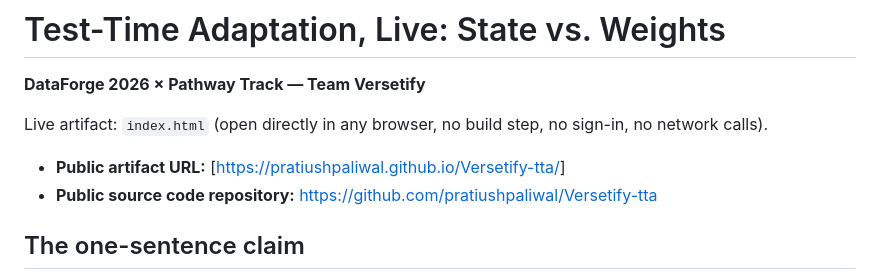
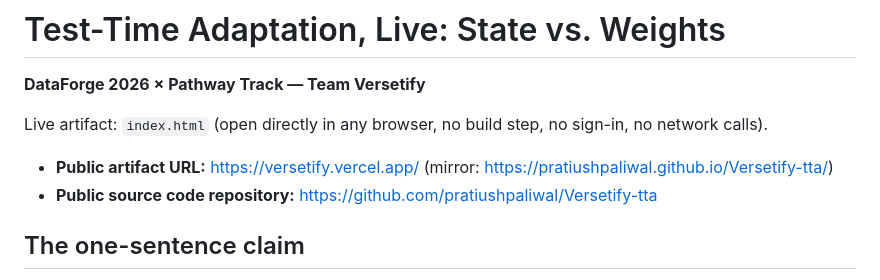
Before and after one commit to pratiushpaliwal/Versetify-tta, a Markdown page: README.md, the part around the change. Drawn GitHub-style.

Commit message:
Update README.md
Updated public artifact URL with mirror link.

```diff
--- a/README.md
+++ b/README.md
@@ -3,7 +3,7 @@
 
 Live artifact: `index.html` (open directly in any browser, no build step, no sign-in, no network calls).
 
-- **Public artifact URL:** [[https://pratiushpaliwal.github.io/Versetify-tta/](https://versetify.vercel.app/)]
+- **Public artifact URL:** https://versetify.vercel.app/ (mirror: https://pratiushpaliwal.github.io/Versetify-tta/)
 - **Public source code repository:** https://github.com/pratiushpaliwal/Versetify-tta
 
 ## The one-sentence claim
```
